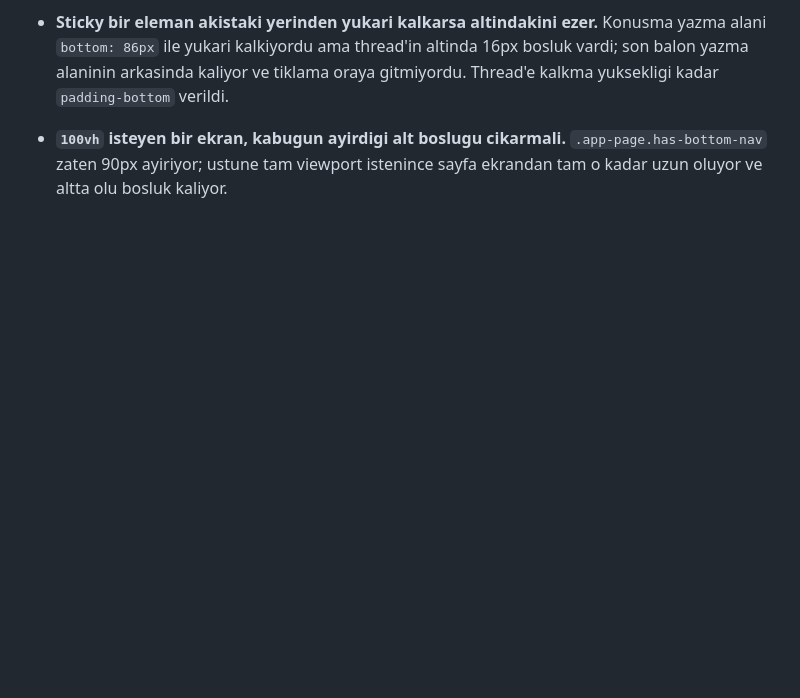
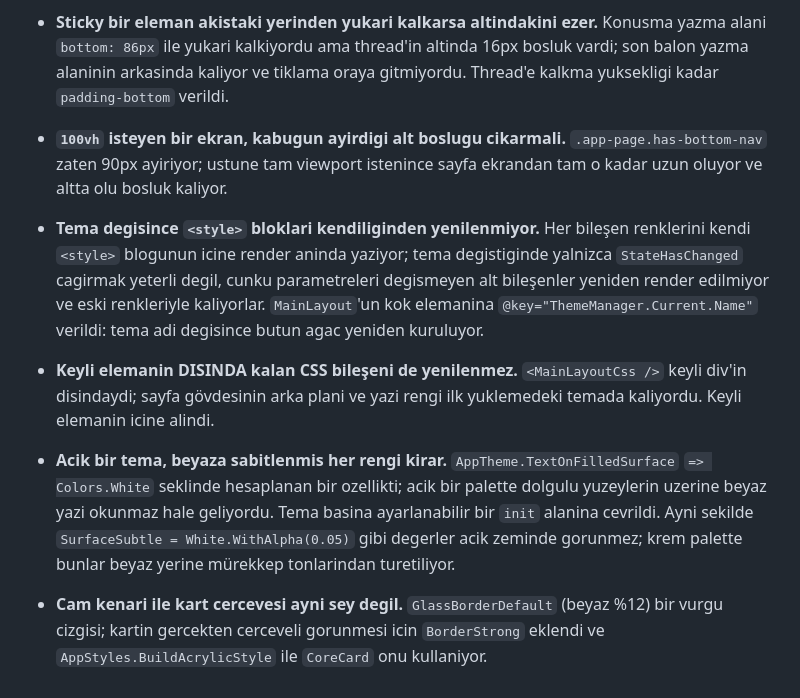
Before and after one commit to muhammetozeski/ChaySocial, a Markdown page: LESSONS.md, the part around the change. Drawn GitHub-style; blank space fills up the shorter version.

Commit message:
Record what theming taught about render scope and light palettes

```diff
--- a/LESSONS.md
+++ b/LESSONS.md
@@ -20,3 +20,8 @@ Kisa "sorun -> cozum" notlari, ayni duvara ikinci kez carpmamak icin.
 - **Yeniden yuklemeden sonra ekranda kalmasi gereken sey elle korunur.** Acilmis kaybolan mesajlar sayfada bir sozlukte tutuluyor ve her yuklemeden sonra listeye geri ekleniyor; yoksa baska bir sebeple gelen bir yenileme okunan mesaji ekrandan siliyor.
 - **Sticky bir eleman akistaki yerinden yukari kalkarsa altindakini ezer.** Konusma yazma alani `bottom: 86px` ile yukari kalkiyordu ama thread'in altinda 16px bosluk vardi; son balon yazma alaninin arkasinda kaliyor ve tiklama oraya gitmiyordu. Thread'e kalkma yuksekligi kadar `padding-bottom` verildi.
 - **`100vh` isteyen bir ekran, kabugun ayirdigi alt boslugu cikarmali.** `.app-page.has-bottom-nav` zaten 90px ayiriyor; ustune tam viewport istenince sayfa ekrandan tam o kadar uzun oluyor ve altta olu bosluk kaliyor.
+
+- **Tema degisince `<style>` bloklari kendiliginden yenilenmiyor.** Her bileşen renklerini kendi `<style>` blogunun icine render aninda yaziyor; tema degistiginde yalnizca `StateHasChanged` cagirmak yeterli degil, cunku parametreleri degismeyen alt bileşenler yeniden render edilmiyor ve eski renkleriyle kaliyorlar. `MainLayout`'un kok elemanina `@key="ThemeManager.Current.Name"` verildi: tema adi degisince butun agac yeniden kuruluyor.
+- **Keyli elemanin DISINDA kalan CSS bileşeni de yenilenmez.** `<MainLayoutCss />` keyli div'in disindaydi; sayfa gövdesinin arka plani ve yazi rengi ilk yuklemedeki temada kaliyordu. Keyli elemanin icine alindi.
+- **Acik bir tema, beyaza sabitlenmis her rengi kirar.** `AppTheme.TextOnFilledSurface` `=> Colors.White` seklinde hesaplanan bir ozellikti; acik bir palette dolgulu yuzeylerin uzerine beyaz yazi okunmaz hale geliyordu. Tema basina ayarlanabilir bir `init` alanina cevrildi. Ayni sekilde `SurfaceSubtle = White.WithAlpha(0.05)` gibi degerler acik zeminde gorunmez; krem palette bunlar beyaz yerine mürekkep tonlarindan turetiliyor.
+- **Cam kenari ile kart cercevesi ayni sey degil.** `GlassBorderDefault` (beyaz %12) bir vurgu cizgisi; kartin gercekten cerceveli gorunmesi icin `BorderStrong` eklendi ve `AppStyles.BuildAcrylicStyle` ile `CoreCard` onu kullaniyor.
```
